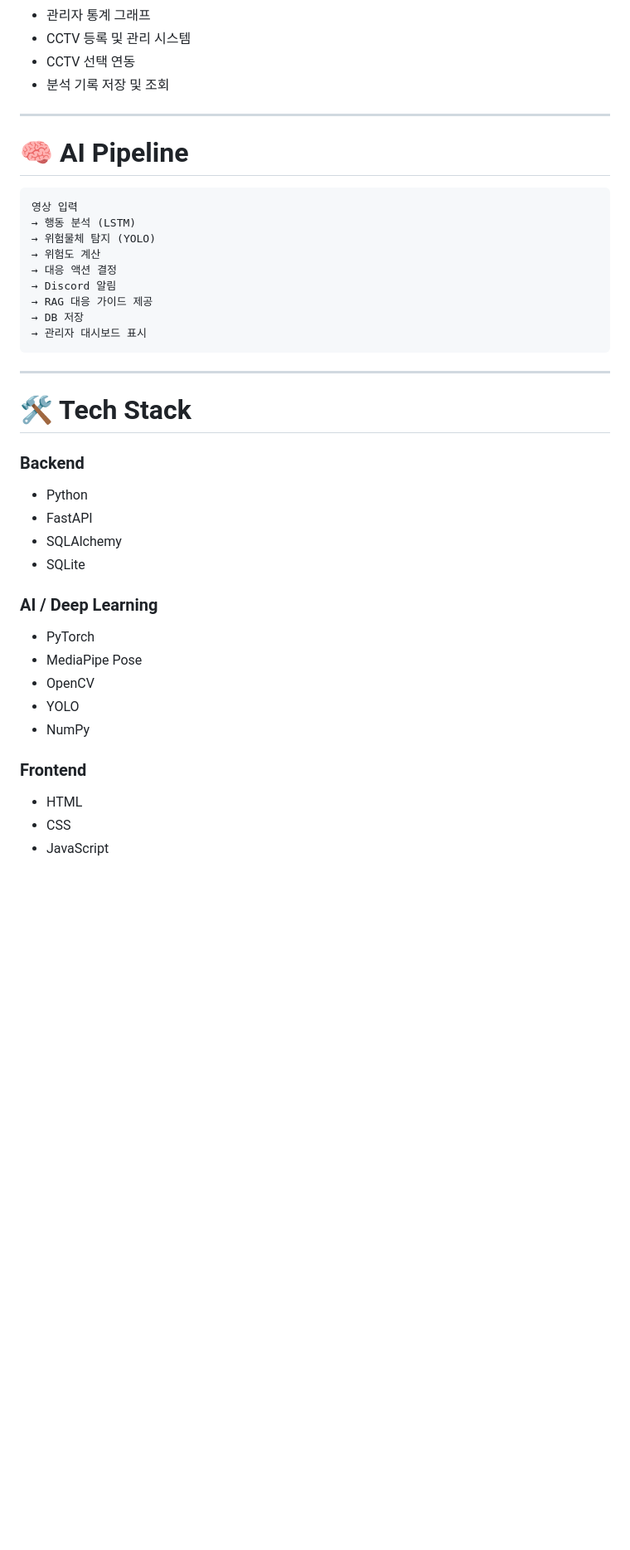
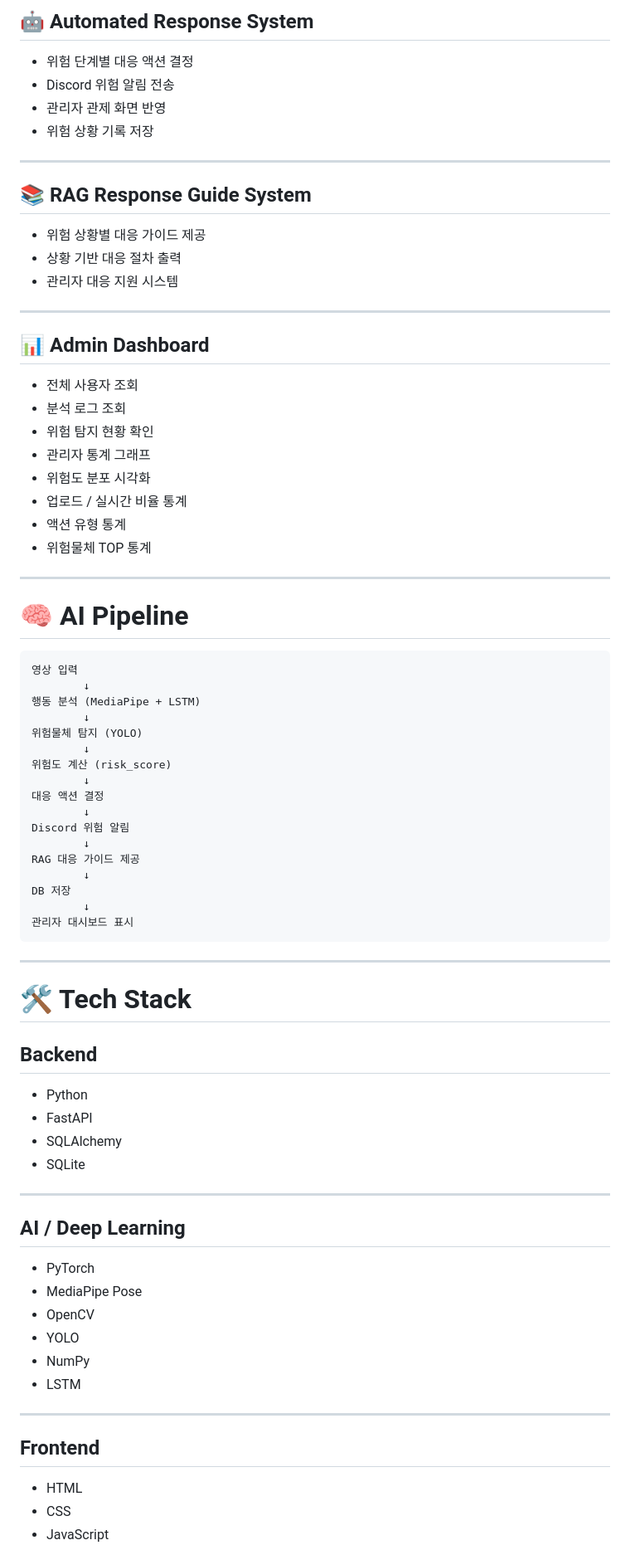
Before and after one commit to dahunee1111/TeamProject, a Markdown page: README.md, the part around one of its changes. Shown at 83% size. Rendered like a GitHub page; blank space fills up the shorter version.

````diff
--- a/README.md
+++ b/README.md
@@ -37,7 +76,30 @@
+## 🤖 Automated Response System
+
+- 위험 단계별 대응 액션 결정
+- Discord 위험 알림 전송
+- 관리자 관제 화면 반영
+- 위험 상황 기록 저장
+
+---
+
+## 📚 RAG Response Guide System
+
+- 위험 상황별 대응 가이드 제공
+- 상황 기반 대응 절차 출력
+- 관리자 대응 지원 시스템
+
+---
+
+## 📊 Admin Dashboard
+
+- 전체 사용자 조회
+- 분석 로그 조회
+- 위험 탐지 현황 확인
 - 관리자 통계 그래프
-- CCTV 등록 및 관리 시스템
-- CCTV 선택 연동
-- 분석 기록 저장 및 조회
+- 위험도 분포 시각화
+- 업로드 / 실시간 비율 통계
+- 액션 유형 통계
+- 위험물체 TOP 통계
 
 ---
 
@@ -45,34 +107,50 @@
 
 ```text
 영상 입력
-→ 행동 분석 (LSTM)
-→ 위험물체 탐지 (YOLO)
-→ 위험도 계산
-→ 대응 액션 결정
-→ Discord 알림
-→ RAG 대응 가이드 제공
-→ DB 저장
-→ 관리자 대시보드 표시
+        ↓
+행동 분석 (MediaPipe + LSTM)
+        ↓
+위험물체 탐지 (YOLO)
+        ↓
+위험도 계산 (risk_score)
+        ↓
+대응 액션 결정
+        ↓
+Discord 위험 알림
+        ↓
+RAG 대응 가이드 제공
+        ↓
+DB 저장
+        ↓
+관리자 대시보드 표시
 ```
 
 ---
 
 # 🛠 Tech Stack
 
-### Backend
+## Backend
+
 - Python
 - FastAPI
 - SQLAlchemy
 - SQLite
 
-### AI / Deep Learning
+---
+
+## AI / Deep Learning
+
 - PyTorch
 - MediaPipe Pose
 - OpenCV
 - YOLO
 - NumPy
+- LSTM
 
-### Frontend
+---
+
+## Frontend
+
 - HTML
 - CSS
 - JavaScript
````
Also changed, not shown: other parts of README.md (+183 -20 lines).
